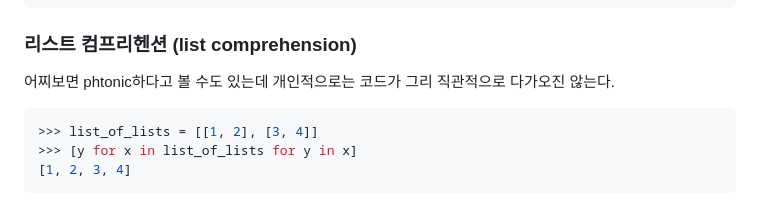
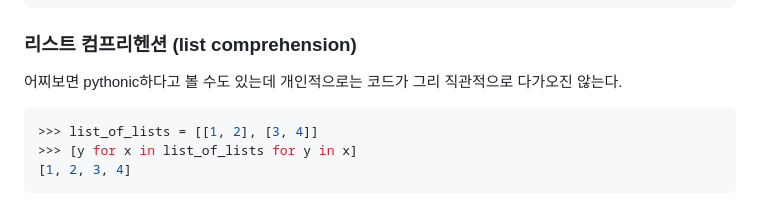
Before and after one commit to winterjung/blog, a Markdown page: src/posts/2017-04-21-list-of-lists-to-flatten.md, the part around the change. GitHub-like rendering.

Commit message:
Fix typo of <파이썬에서 2중 리스트를 flatten하게 만들기> post (#55)
`phtonic` > `pythonic`

````diff
--- a/src/posts/2017-04-21-list-of-lists-to-flatten.md
+++ b/src/posts/2017-04-21-list-of-lists-to-flatten.md
@@ -59,7 +59,7 @@ def from_iterable(iterables):
 ```
 
 ### 리스트 컴프리헨션 (list comprehension)
-어찌보면 phtonic하다고 볼 수도 있는데 개인적으로는 코드가 그리 직관적으로 다가오진 않는다.
+어찌보면 pythonic하다고 볼 수도 있는데 개인적으로는 코드가 그리 직관적으로 다가오진 않는다.
 
 ```python
 >>> list_of_lists = [[1, 2], [3, 4]]
````
